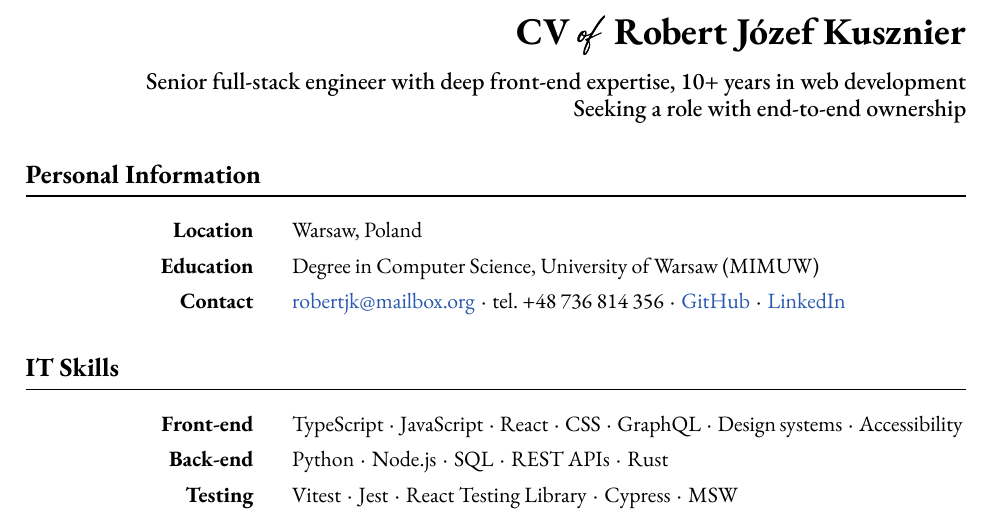
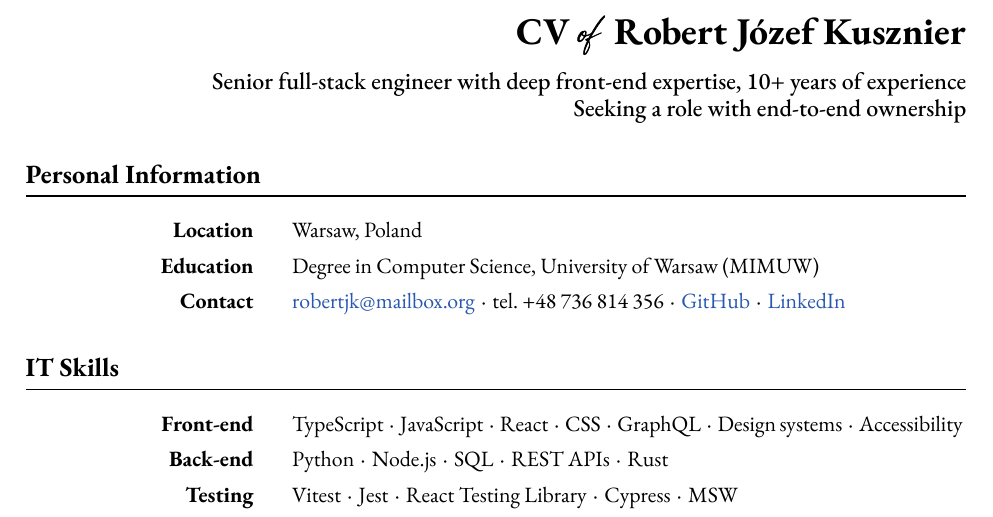
Before and after one commit to robertjk/cv, a LaTeX document (src/main.tex, which reads src/contents.tex): part of page 1 of 3, cut so that both start at the same text. Compiled offline with XeLaTeX.

Commit message:
Drop web development from the heading

```diff
--- a/src/contents.tex
+++ b/src/contents.tex
@@ -1,7 +1,7 @@
 \documenttitle{CV \documenttitlefunky{of} Robert J\'{o}zef Kusznier}
 \documentsubtitle{%
     Senior full-stack engineer with deep front-end expertise,
-    10+ years in web development \\
+    10+ years of experience \\
     Seeking a role with end-to-end ownership%
 }
 
```
Also changed, not shown: robert-kusznier-cv.pdf.
